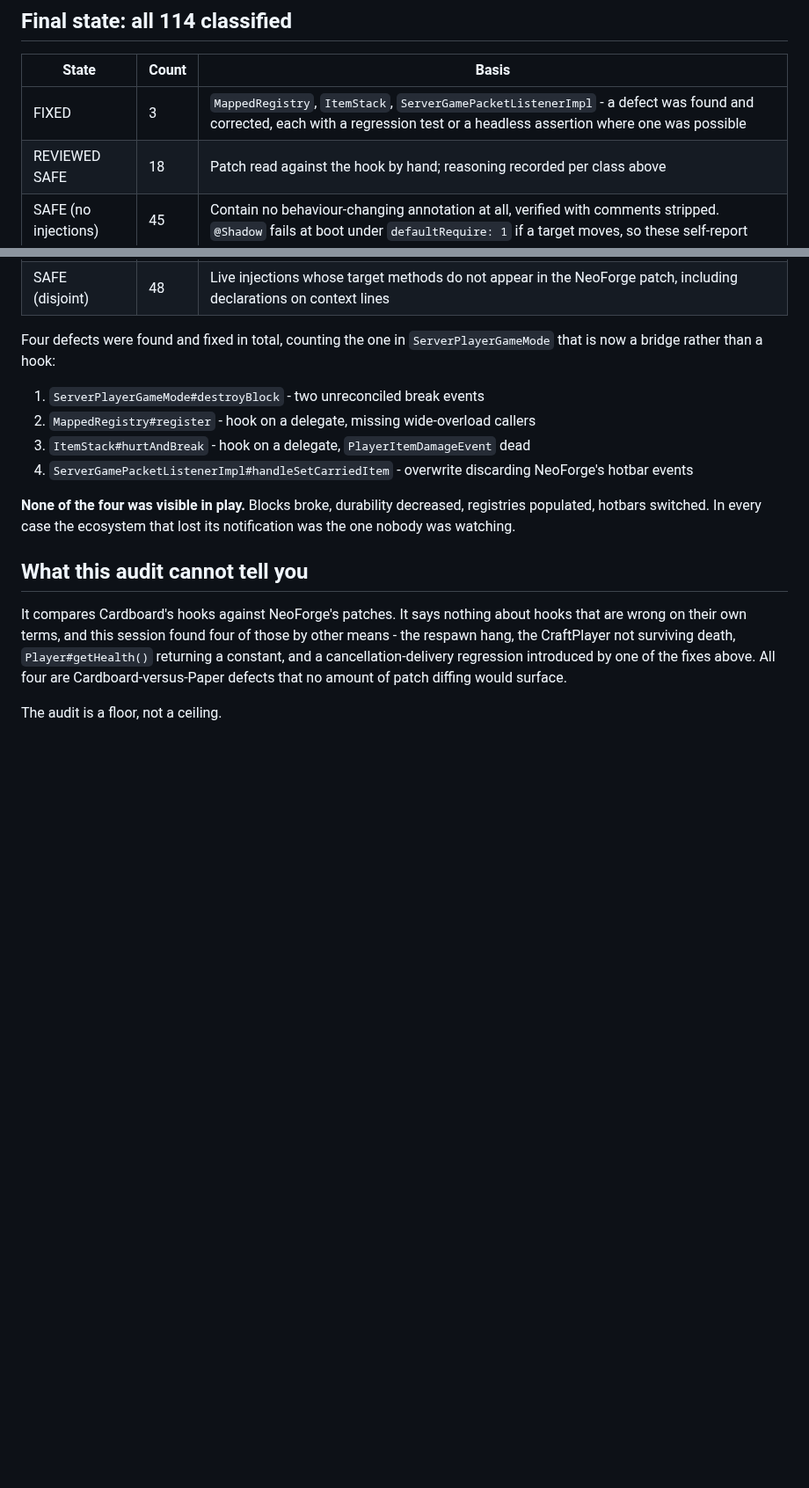
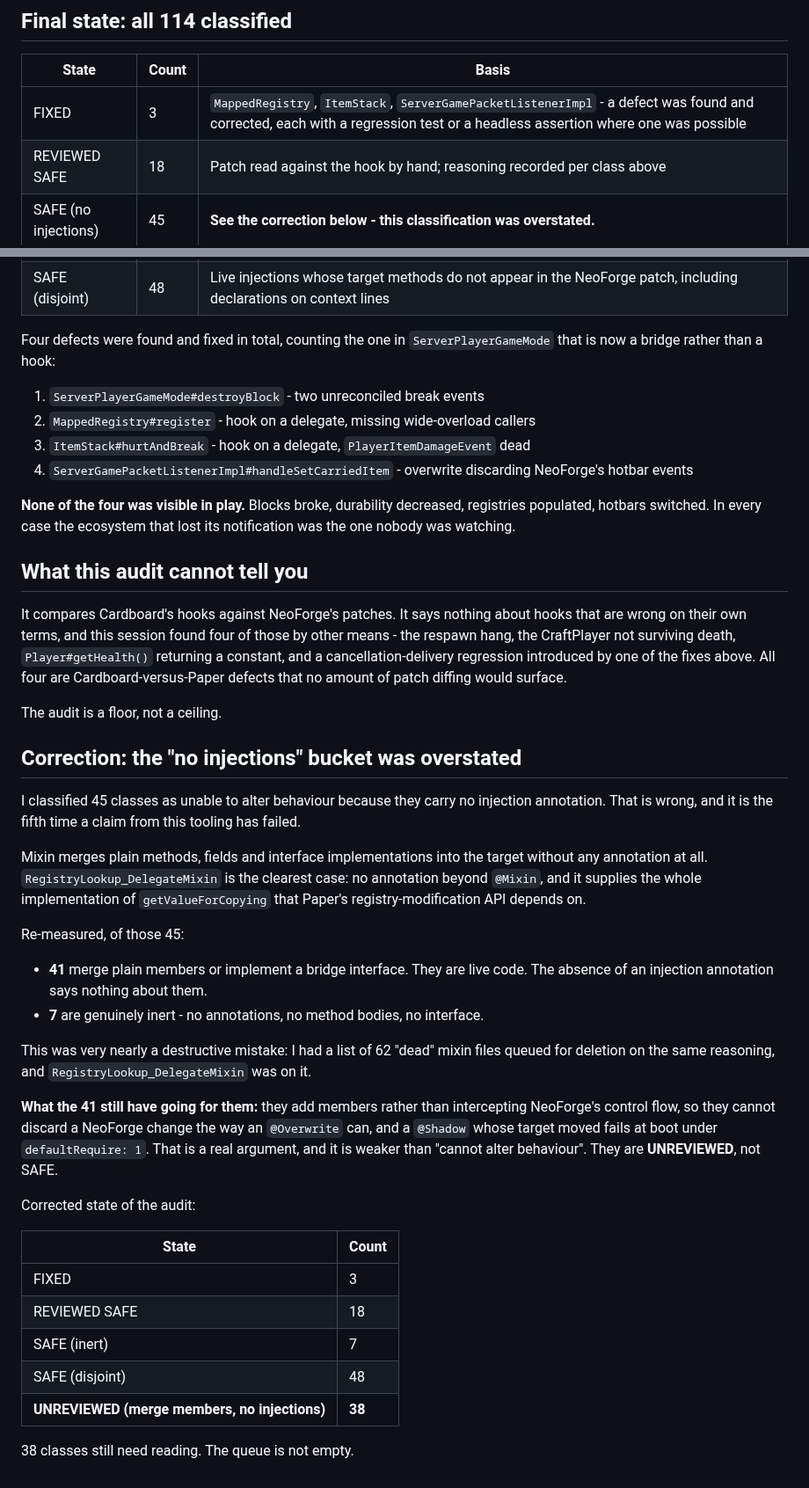
Before and after one commit to minenite/cardforge, a Markdown page: docs/OVERLAP_AUDIT.md, 2 parts joined by grey strips. Shown at 88% size. Rendered like a GitHub page; blank space fills up the shorter version.

Commit message:
Correct the audit: 'no injections' did not mean 'cannot alter behaviour'
Mixin merges plain methods, fields and interface implementations into the
target with no annotation at all. RegistryLookup_DelegateMixin carries nothing
but @Mixin and supplies the entire implementation of getValueForCopying that
Paper's registry-modification API depends on.

Of the 45 classes classified SAFE on the grounds of having no injection
annotation, 41 merge live members and only 7 are genuinely inert. Those 41 are
UNREVIEWED, not SAFE - they add members rather than intercepting control flow,
which is a real but much weaker argument.

Caught while preparing to delete 62 'dead' mixin files on the same reasoning.
RegistryLookup_DelegateMixin was on that list.

Task #8 is reopened: 38 classes still need reading.

```diff
--- a/docs/OVERLAP_AUDIT.md
+++ b/docs/OVERLAP_AUDIT.md
@@ -432,7 +432,7 @@ queue. Worth deleting as a separate cleanup, not folded into this one.
 | --- | --- | --- |
 | FIXED | 3 | `MappedRegistry`, `ItemStack`, `ServerGamePacketListenerImpl` - a defect was found and corrected, each with a regression test or a headless assertion where one was possible |
 | REVIEWED SAFE | 18 | Patch read against the hook by hand; reasoning recorded per class above |
-| SAFE (no injections) | 45 | Contain no behaviour-changing annotation at all, verified with comments stripped. `@Shadow` fails at boot under `defaultRequire: 1` if a target moves, so these self-report |
+| SAFE (no injections) | 45 | **See the correction below - this classification was overstated.** |
 | SAFE (disjoint) | 48 | Live injections whose target methods do not appear in the NeoForge patch, including declarations on context lines |
 
 Four defects were found and fixed in total, counting the one in
@@ -458,3 +458,43 @@ regression introduced by one of the fixes above. All four are
 Cardboard-versus-Paper defects that no amount of patch diffing would surface.
 
 The audit is a floor, not a ceiling.
+
+
+## Correction: the "no injections" bucket was overstated
+
+I classified 45 classes as unable to alter behaviour because they carry no
+injection annotation. That is wrong, and it is the fifth time a claim from this
+tooling has failed.
+
+Mixin merges plain methods, fields and interface implementations into the target
+without any annotation at all. `RegistryLookup_DelegateMixin` is the clearest
+case: no annotation beyond `@Mixin`, and it supplies the whole implementation of
+`getValueForCopying` that Paper's registry-modification API depends on.
+
+Re-measured, of those 45:
+
+- **41** merge plain members or implement a bridge interface. They are live code.
+  The absence of an injection annotation says nothing about them.
+- **7** are genuinely inert - no annotations, no method bodies, no interface.
+
+This was very nearly a destructive mistake: I had a list of 62 "dead" mixin files
+queued for deletion on the same reasoning, and `RegistryLookup_DelegateMixin` was
+on it.
+
+**What the 41 still have going for them:** they add members rather than
+intercepting NeoForge's control flow, so they cannot discard a NeoForge change
+the way an `@Overwrite` can, and a `@Shadow` whose target moved fails at boot
+under `defaultRequire: 1`. That is a real argument, and it is weaker than
+"cannot alter behaviour". They are **UNREVIEWED**, not SAFE.
+
+Corrected state of the audit:
+
+| State | Count |
+| --- | --- |
+| FIXED | 3 |
+| REVIEWED SAFE | 18 |
+| SAFE (inert) | 7 |
+| SAFE (disjoint) | 48 |
+| **UNREVIEWED (merge members, no injections)** | **38** |
+
+38 classes still need reading. The queue is not empty.
```
